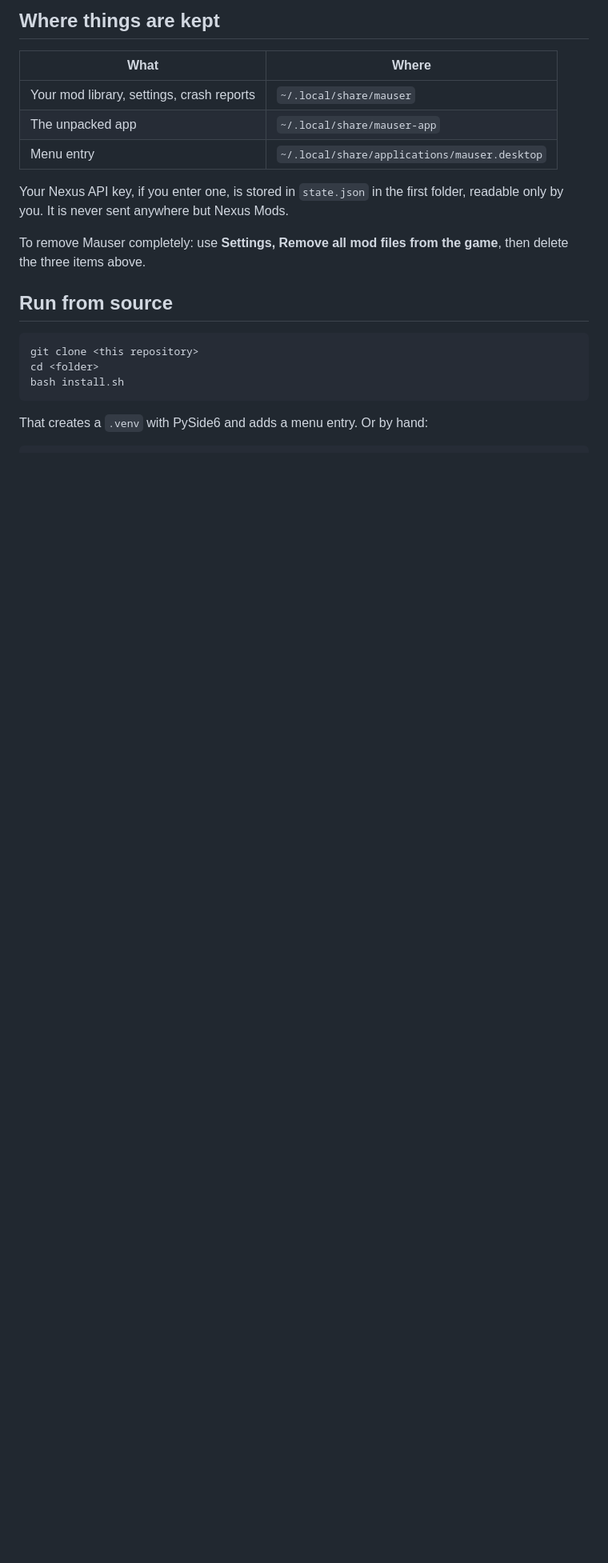
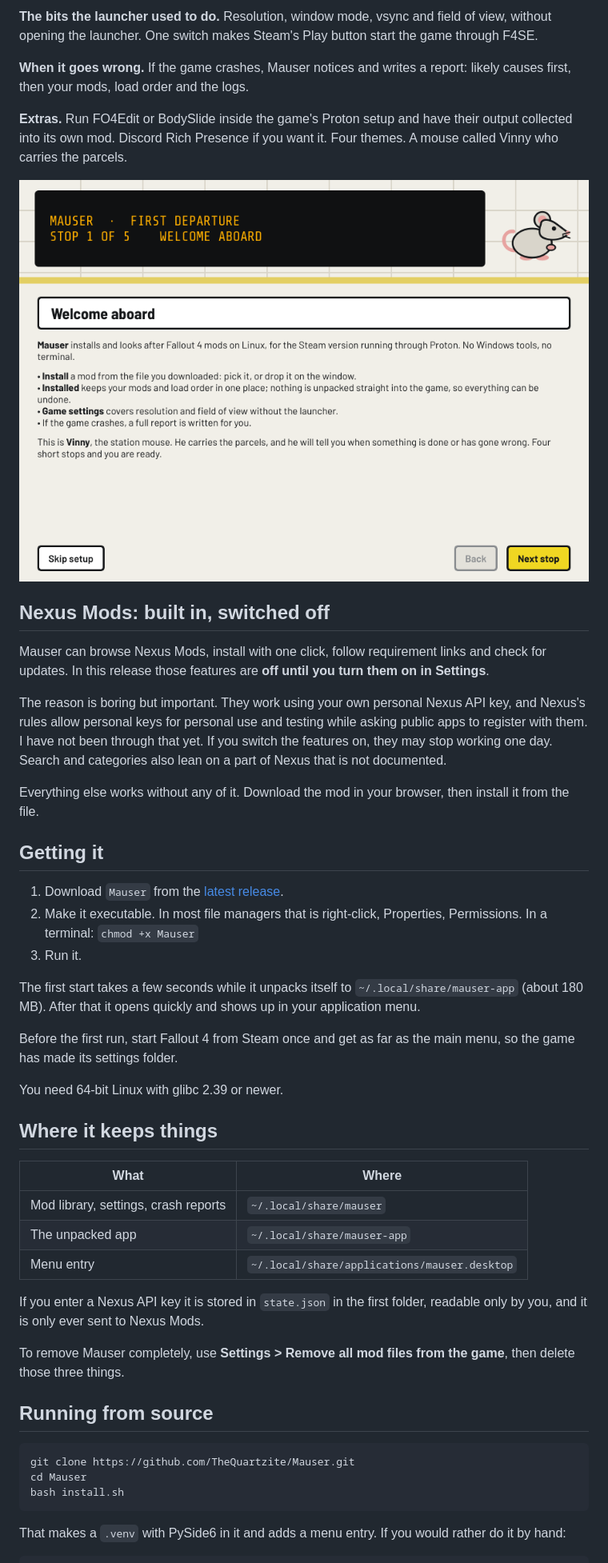
Before and after one commit to TheQuartzite/Mauser, a Markdown page: README.md, the part around one of its changes. Shown at 80% size. Rendered like a GitHub page; pictures changed too: docs/first-run.png (added); blank space fills up the shorter version.

````diff
--- a/README.md
+++ b/README.md
@@ -63,23 +43,70 @@ Needs a 64-bit Linux with glibc 2.39 or newer, and `tar` with xz support.
 
-## Where things are kept
+**The bits the launcher used to do.** Resolution, window mode, vsync and
+field of view, without opening the launcher. One switch makes Steam's Play
+button start the game through F4SE.
+
+**When it goes wrong.** If the game crashes, Mauser notices and writes a
+report: likely causes first, then your mods, load order and the logs.
+
+**Extras.** Run FO4Edit or BodySlide inside the game's Proton setup and have
+their output collected into its own mod. Discord Rich Presence if you want it.
+Four themes. A mouse called Vinny who carries the parcels.
+
+![The first-time setup, with Vinny at the departure board](docs/first-run.png)
+
+## Nexus Mods: built in, switched off
+
+Mauser can browse Nexus Mods, install with one click, follow requirement links
+and check for updates. In this release those features are **off until you
+turn them on in Settings**.
+
+The reason is boring but important. They work using your own personal Nexus
+API key, and Nexus's rules allow personal keys for personal use and testing
+while asking public apps to register with them. I have not been through that
+yet. If you switch the features on, they may stop working one day. Search and
+categories also lean on a part of Nexus that is not documented.
+
+Everything else works without any of it. Download the mod in your browser,
+then install it from the file.
+
+## Getting it
+
+1. Download `Mauser` from the [latest release](https://github.com/TheQuartzite/Mauser/releases/latest).
+2. Make it executable. In most file managers that is right-click, Properties,
+   Permissions. In a terminal: `chmod +x Mauser`
+3. Run it.
+
+The first start takes a few seconds while it unpacks itself to
+`~/.local/share/mauser-app` (about 180 MB). After that it opens quickly and
+shows up in your application menu.
+
+Before the first run, start Fallout 4 from Steam once and get as far as the
+main menu, so the game has made its settings folder.
+
+You need 64-bit Linux with glibc 2.39 or newer.
+
+## Where it keeps things
 
 | What | Where |
 |---|---|
-| Your mod library, settings, crash reports | `~/.local/share/mauser` |
+| Mod library, settings, crash reports | `~/.local/share/mauser` |
 | The unpacked app | `~/.local/share/mauser-app` |
 | Menu entry | `~/.local/share/applications/mauser.desktop` |
 
-Your Nexus API key, if you enter one, is stored in `state.json` in the first
-folder, readable only by you. It is never sent anywhere but Nexus Mods.
+If you enter a Nexus API key it is stored in `state.json` in the first folder,
+readable only by you, and it is only ever sent to Nexus Mods.
 
-To remove Mauser completely: use **Settings, Remove all mod files from the
-game**, then delete the three items above.
+To remove Mauser completely, use **Settings > Remove all mod files from the
+game**, then delete those three things.
 
-## Run from source
+## Running from source
 
-    git clone <this repository>
-    cd <folder>
-    bash install.sh
+```
+git clone https://github.com/TheQuartzite/Mauser.git
+cd Mauser
+bash install.sh
+```
 
-That creates a `.venv` with PySide6 and adds a menu entry. Or by hand:
+That makes a `.venv` with PySide6 in it and adds a menu entry. If you would
+rather do it by hand:
 
````
Also changed, not shown: other parts of README.md (+58 -70 lines), docs/installed.png (added).
